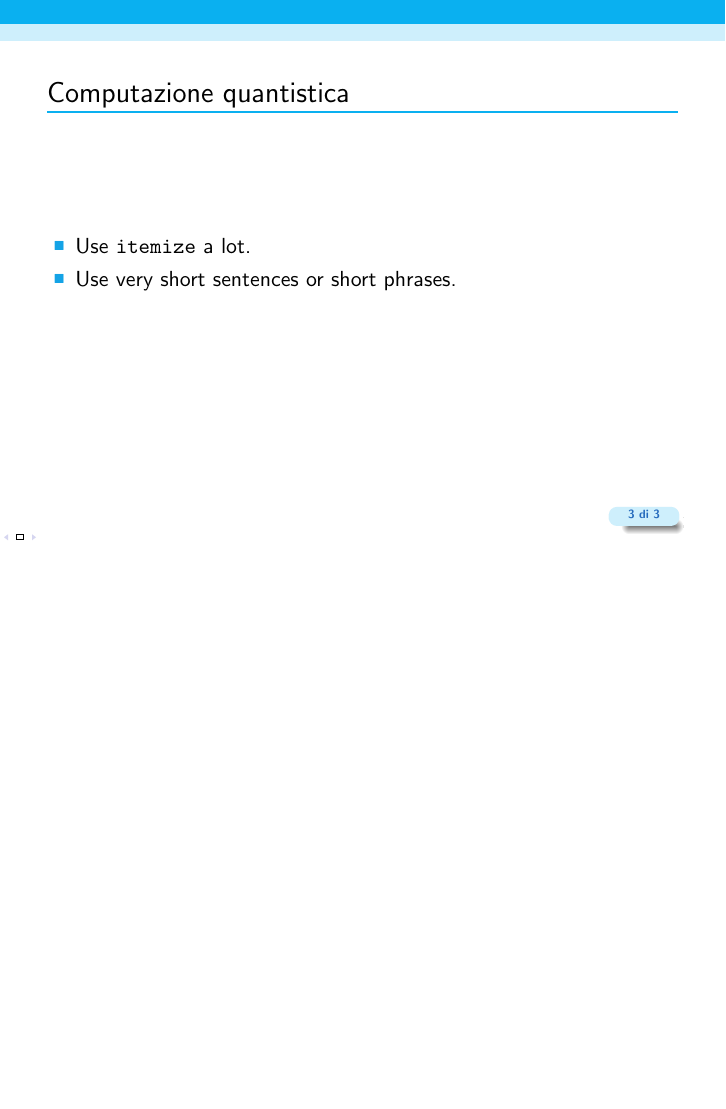
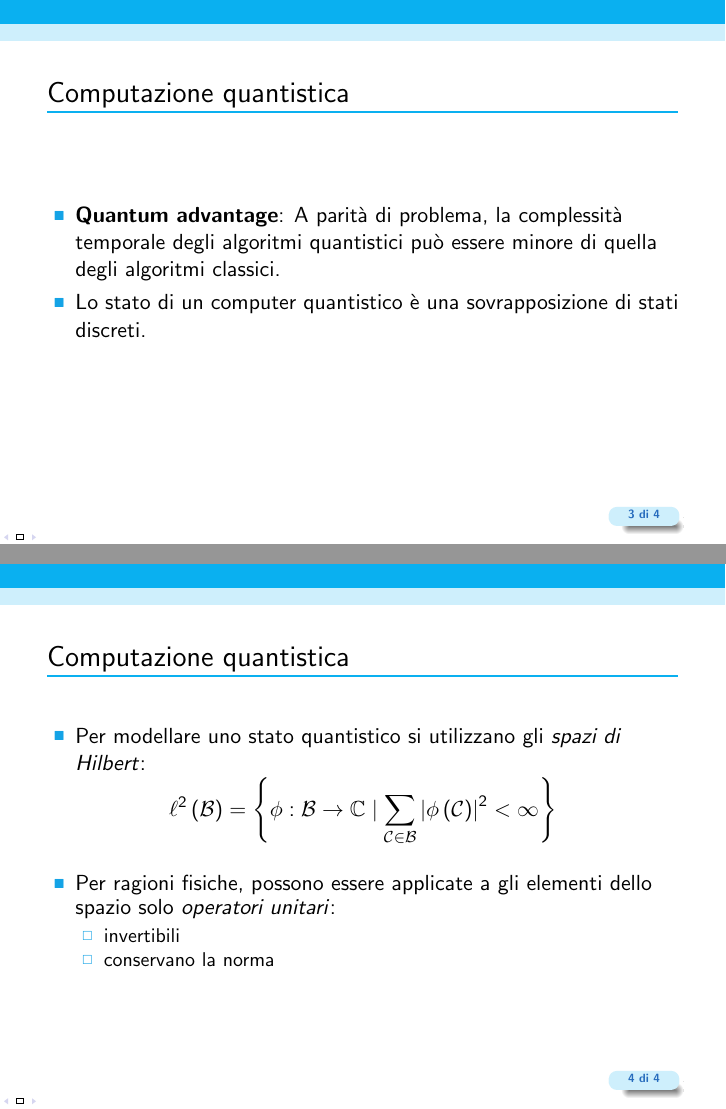
Before and after one commit to ThePirate42/tesiQTM2024, LaTeX slides (slide.tex): page 3 of 3 before the commit and pages 3 and 4 of 4 after it, the two joined at a grey line, the shorter picture padded with empty space. Compiled offline with pdfLaTeX.

Commit message:
Introduzione alla computazione quantistica

```diff
--- a/slide.tex
+++ b/slide.tex
@@ -15,6 +15,7 @@
 }
 
 \usepackage[italian]{babel}
+\usepackage{mathtools}
 
 \title
 {Macchine di Turing Quantistiche}
@@ -61,8 +62,22 @@
 
 \begin{frame}{\subsecname}
 	\begin{itemize}
-	\item Use \texttt{itemize} a lot.
-	\item Use very short sentences or short phrases.
+		\item \textbf{Quantum advantage}: A parità di problema, la complessità temporale degli algoritmi quantistici può essere minore di quella degli algoritmi classici.
+		\item Lo stato di un computer quantistico è una sovrapposizione di stati discreti.
+	\end{itemize}
+\end{frame}
+
+\begin{frame}{\subsecname}{}
+	\begin{itemize}
+		\item Per modellare uno stato quantistico si utilizzano gli \textit{spazi di Hilbert}:
+	\end{itemize}
+	\[ \ell^{2} \left ( \mathcal{B} \right ) = \left \{ \phi : \mathcal{B} \rightarrow \mathbb{C} \mid \sum_{\mathcal{C} \in \mathcal{B}} \left | \phi \left ( \mathcal{C} \right ) \right |^{2} < \infty \right \}\]
+	\begin{itemize}
+		\item Per ragioni fisiche, possono essere applicate a gli elementi dello spazio solo \textit{operatori unitari}:
+		\begin{itemize}
+			\item invertibili
+			\item conservano la norma
+		\end{itemize}
 	\end{itemize}
 \end{frame}
 
```
Also changed, not shown: .out_slide/slide.pdf.
